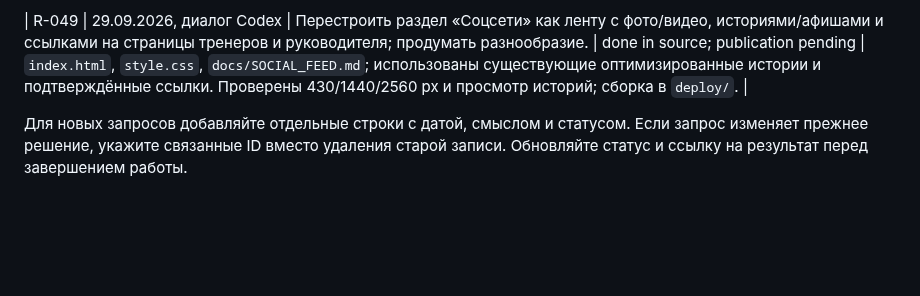
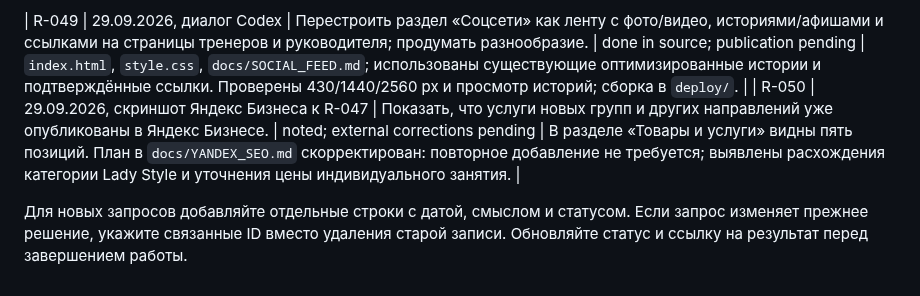
Before and after one commit to vladaizmailova070702-create/ONE-OF-CREW-site, a Markdown page: docs/REQUESTS.md, the part around the change. Drawn GitHub-style; blank space fills up the shorter version.

```diff
--- a/docs/REQUESTS.md
+++ b/docs/REQUESTS.md
@@ -84,6 +84,7 @@
 | R-048 | 29.09.2026, диалог Codex | Создать на сайте пост о мастер-классе Ольги Шах 18 октября и наборе в новую Lady Style 25+ с публикацией предоставленной афиши. | prepared; publication pending | Отдельная страница `lady-style-masterclass-18-october.html`, анонсы на главной и Lady Style, `sitemap.xml`, оптимизированная афиша. Локальная проверка завершена; консоль Yandex Cloud требует входа в аккаунт владельца для загрузки и сброса CDN. |
 
 | R-049 | 29.09.2026, диалог Codex | Перестроить раздел «Соцсети» как ленту с фото/видео, историями/афишами и ссылками на страницы тренеров и руководителя; продумать разнообразие. | done in source; publication pending | `index.html`, `style.css`, `docs/SOCIAL_FEED.md`; использованы существующие оптимизированные истории и подтверждённые ссылки. Проверены 430/1440/2560 px и просмотр историй; сборка в `deploy/`. |
+| R-050 | 29.09.2026, скриншот Яндекс Бизнеса к R-047 | Показать, что услуги новых групп и других направлений уже опубликованы в Яндекс Бизнесе. | noted; external corrections pending | В разделе «Товары и услуги» видны пять позиций. План в `docs/YANDEX_SEO.md` скорректирован: повторное добавление не требуется; выявлены расхождения категории Lady Style и уточнения цены индивидуального занятия. |
 
 Для новых запросов добавляйте отдельные строки с датой, смыслом и статусом.
 Если запрос изменяет прежнее решение, укажите связанные ID вместо удаления
```
Also changed, not shown: docs/YANDEX_SEO.md (+10 -4 lines).
